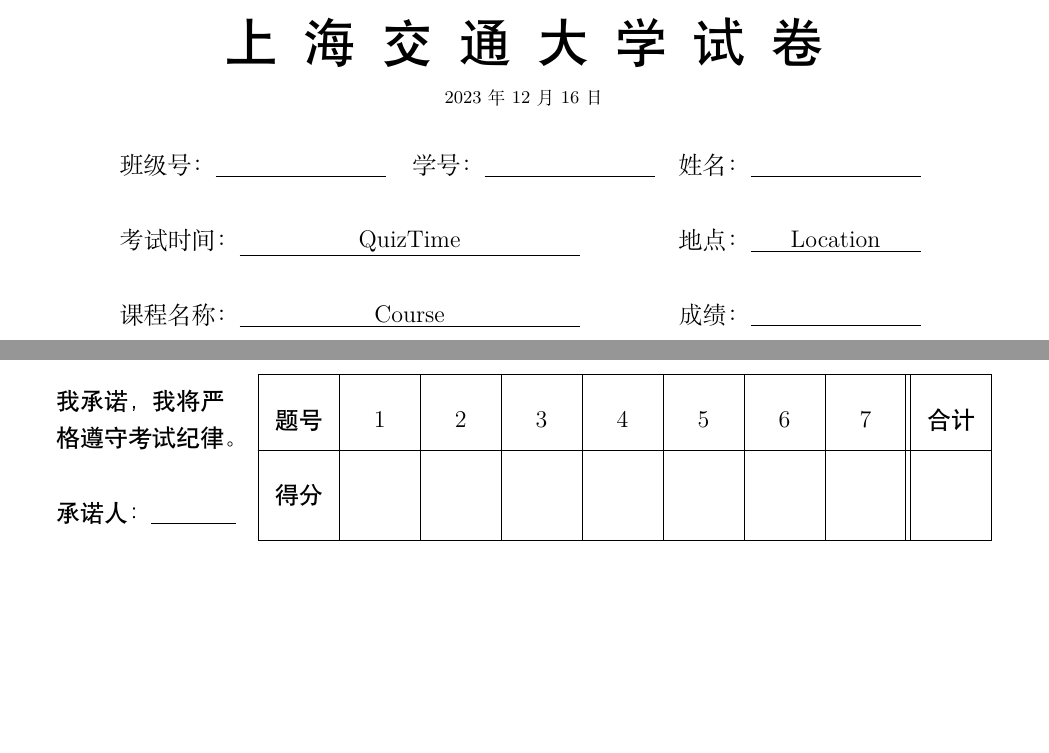
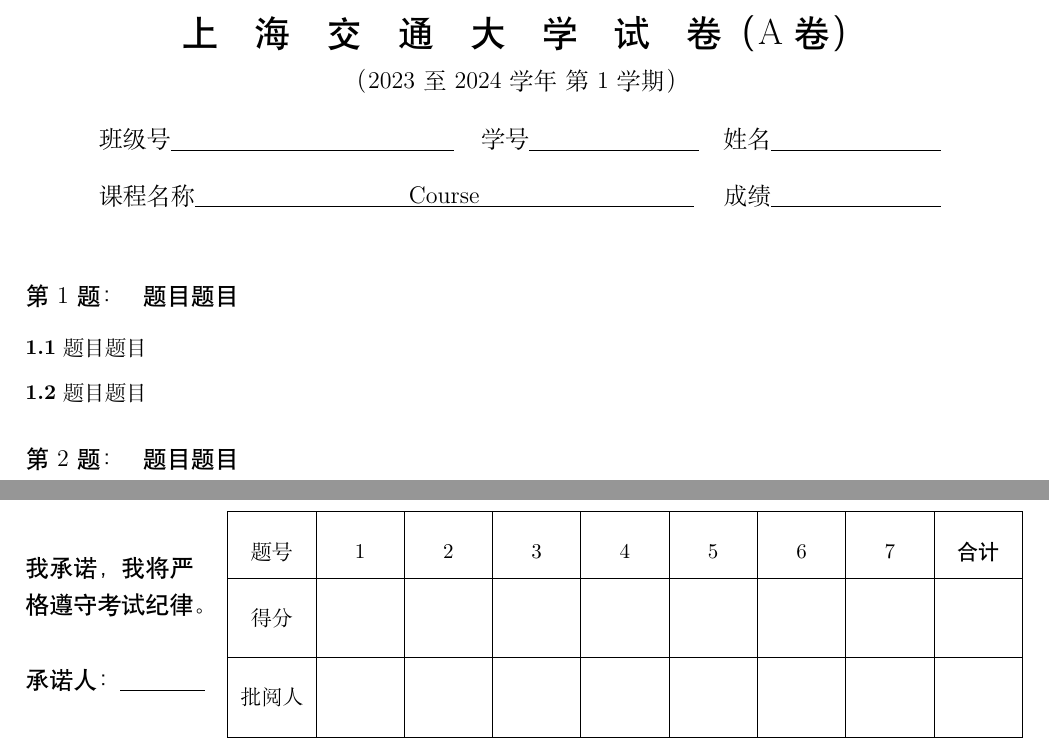
Before and after one commit to qiancy98/TeX-Packages, a LaTeX problem sheet (tex/latex/SJTUexam/SJTUexam-example.tex, which reads tex/latex/SJTUexam/SJTUexam.cls): two parts of pages 1 and 2 of 2, joined at a grey line, cut so that both start at the same text, the shorter picture padded with empty space. Compiled offline with XeLaTeX.

Commit message:
sjtuexam v0.2 将试卷依照最新Word模板更新

```diff
--- a/tex/latex/SJTUexam/SJTUexam-example.tex
+++ b/tex/latex/SJTUexam/SJTUexam-example.tex
@@ -4,10 +4,18 @@
 % 其他documentclass选项将传递给article
 
 \begin{document}
+\newcommand{\testpapertype}{A卷}
 \newcommand{\course}{Course}
-\newcommand{\location}{Location}
-\newcommand{\quiztime}{QuizTime}
+\newcommand{\courseterm}{2023 至 2024 学年\ 第 1 学期}
 \maketitle
+\question{题目题目}
+\begin{subquestion}
+	题目题目
+\end{subquestion}
+\begin{subquestion}
+	题目题目
+\end{subquestion}
+\question{题目题目}
 
 \qnewpage
 \scoretable{7}
--- a/tex/latex/SJTUexam/SJTUexam.cls
+++ b/tex/latex/SJTUexam/SJTUexam.cls
@@ -1,6 +1,8 @@
 \NeedsTeXFormat{LaTeX2e}[2015/01/01]
-\ProvidesClass{SJTUexam}[2021/11/11 SJTU Exam class v0.1c]
+\ProvidesClass{SJTUexam}[2023/12/16 SJTU Exam class v0.2]
+%
 % 注意！目前版本不保证向前兼容。
+% 2023/12/16 v0.2 将试卷依照最新Word模板更新
 
 % Handle options
 \newif\ifanswer
@@ -14,7 +16,7 @@
 
 % Packages
 \RequirePackage{amsmath,amssymb,amsthm}
-\RequirePackage[margin=1in]{geometry}
+\RequirePackage[margin=2cm, includefoot]{geometry}
 \RequirePackage{environ}
 \RequirePackage{titlesec}
 \RequirePackage{mdframed}
@@ -100,52 +102,47 @@
 \RequirePackage{lastpage}
 \RequirePackage{fancyhdr}
 \pagestyle{fancy}
-\fancyfoot[C]{--~ 第 \thepage 页 \quad 共 \pageref{LastPage} 页 ~--}
+\fancyfoot[L]{\testpapertype\quad 总 \pageref{LastPage} 页\quad 第 \thepage 页}
+\fancyfoot[C]{}
 \renewcommand{\headrulewidth}{0pt}
 
 % make title
 \newcommand*{\minwidthbox}[2][3cm]{%
   \underline{\makebox[{\ifdim#1<1.1\width 1.1\width\else#1\fi}][c]{#2}}%
 }
-
 \makeatletter
 \renewcommand{\maketitle}{%
     \ifanswer
-        \title{上海交通大学试卷(答案)}
+        \title{上海交通大学试卷（答案）}
     \else
         \title{上海交通大学试卷}
     \fi
+    \providecommand{\testpapertype}{A卷}
+    \ifx\course\undefined
+        \ClassWarning{SJTUexam}{未定义课程名称\protect\course.\MessageBreak 使用\protect\newcommand{\protect\course}{课程名称}以定义之}
+        \newcommand{\course}{}
+    \fi
+    \ifx\courseterm\undefined
+        \ClassWarning{SJTUexam}{未定义课程时间\protect\courseterm.\MessageBreak 使用\protect\newcommand{\protect\courseterm}{2023 至 2024 学年第 1 学期}以定义之}
+        \newcommand{\courseterm}{20XX 至 20XX 学年第 X 学期}
+    \fi
     \vspace{2pc}
     \begin{center}
-        {\heiti \ziju{0.5} \Huge \@title}
+        {\heiti \zihao{-2} {\ziju{1} \@title}（\testpapertype）}
 
-        {\small \@date}
-
-        \ifx\course\undefined
-            \ClassWarning{exam}{未定义课程名称\protect\course.\MessageBreak 使用\protect\newcommand{\protect\course}{课程名称}以定义之}
-            \newcommand{\course}{}
-        \fi
-        \ifx\location\undefined
-            \ClassWarning{exam}{未定义考试地点\protect\location.\MessageBreak 使用\protect\newcommand{\protect\location}{考试地点}以定义之}
-            \newcommand{\location}{}
-        \fi
-        \ifx\quiztime\undefined
-            \ClassWarning{exam}{未定义考试时间\protect\quiztime.\MessageBreak 使用\protect\newcommand{\protect\quiztime}{考试时间}以定义之}
-            \newcommand{\quiztime}{}
-        \fi
+        {\zihao{-4}（\courseterm）}
 
         {%
-            \large
-            \renewcommand{\arraystretch}{2}
+            \zihao{-4}
+            \renewcommand{\arraystretch}{1.5}
             \ifanswer
                 \begin{tabular}{l}
                     课程名称：\minwidthbox[4cm]{\course} \\
                 \end{tabular}
             \else
                 \begin{tabular}{ll}
-                    \mbox{班级号：\minwidthbox{}} \hspace{0.2cm} \mbox{学号：\minwidthbox{}} & \mbox{姓名：\minwidthbox[3cm]{}} \\
-                    \mbox{考试时间：\minwidthbox[6cm]{\quiztime}} & \mbox{地点：\minwidthbox{\location}} \\
-                    \mbox{课程名称：\minwidthbox[6cm]{\course}} & \mbox{成绩：\minwidthbox{}} \\
+                    \mbox{班级号\minwidthbox[5cm]{}} \hspace{0.2cm} \mbox{学号\minwidthbox{}} & \mbox{姓名\minwidthbox[3cm]{}} \\
+                    \mbox{课程名称\minwidthbox[8.8cm]{\course}} & \mbox{成绩\minwidthbox{}} \\
                 \end{tabular}
                 \vspace{1pc}
             \fi
@@ -165,11 +162,12 @@
 
 \newcommand*{\scoretable}[2][\relax]{{
     \ifanswer\else
-        \large \renewcommand{\arraystretch}{2}
+        \begingroup
+            \renewcommand{\arraystretch}{2}
             \newdimen\mylength
-        \settowidth{\mylength}{我承诺，，我将严}
+            \settowidth{\mylength}{\zihao{-4} 我承诺，，我将严}
             \begin{minipage}{\mylength}
-            \heiti
+                \zihao{-4}\heiti
                 我承诺，我将严 \\
                 格遵守考试纪律。\\
                 \\
@@ -178,11 +176,13 @@
             \addtolength{\mylength}{-2\mylength}
             \addtolength{\mylength}{-11pt}
             \addtolength{\mylength}{1\textwidth}
-        \begin{tabularx}{\mylength}{| >{\heiti}Y *{#2}{|Y} || >{\heiti}Y |}
+            \begin{tabularx}{\mylength}{| >{\zihao{5}}Y *{#2}{|Y} | >{\heiti}Y |}
                 \hline
                 题号 & \ifx#1\relax \myfor{1}{1}{#2}{##1&} \else #1 \fi 合计 \\ \hline
                 得分 & \myfor{1}{1}{#2}{&}     \\ \hline
+                批阅人 & \myfor{1}{1}{#2}{&}     \\ \hline
             \end{tabularx}
+        \endgroup
     \fi
 }}
 
```
Also changed, not shown: tex/latex/SJTUexam/SJTUexam-example v0.1c.pdf (renamed from tex/latex/SJTUexam/SJTUexam-example.pdf), tex/latex/SJTUexam/SJTUexam-example v0.2.pdf (added), 1 other file. Lines whose indentation alone changed are shown as unchanged.
